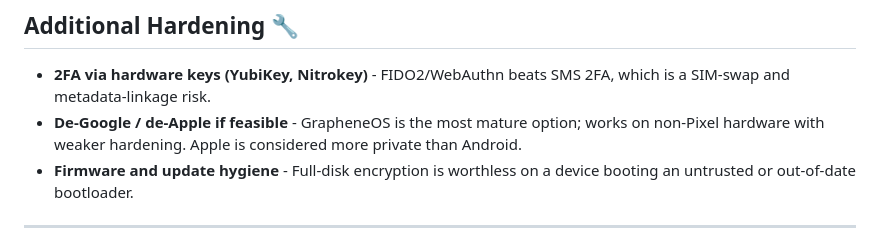
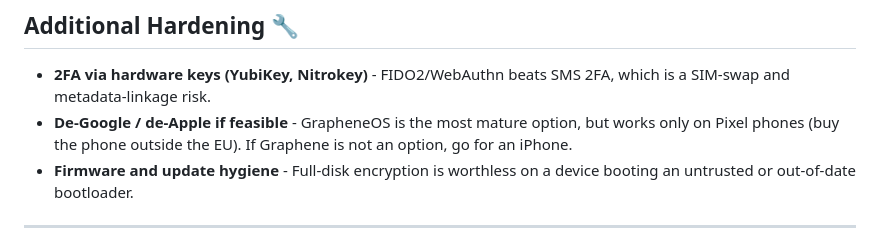
Before and after one commit to ricardgardella/chat-control-resistance-kit, a Markdown page: README.md, the part around the change. Drawn GitHub-style.

Commit message:
Update de-Google/de-Apple recommendation in README
Clarified the recommendation for de-Googling and de-Appleing by specifying device compatibility.

```diff
--- a/README.md
+++ b/README.md
@@ -81,7 +81,7 @@ A VPN hides your traffic from your ISP and shifts trust to the provider. It does
 ## Additional Hardening 🔧
 
 - **2FA via hardware keys (YubiKey, Nitrokey)** - FIDO2/WebAuthn beats SMS 2FA, which is a SIM-swap and metadata-linkage risk.
-- **De-Google / de-Apple if feasible** - GrapheneOS is the most mature option; works on non-Pixel hardware with weaker hardening. Apple is considered more private than Android.
+- **De-Google / de-Apple if feasible** - GrapheneOS is the most mature option, but works only on Pixel phones (buy the phone outside the EU). If Graphene is not an option, go for an iPhone.
 - **Firmware and update hygiene** - Full-disk encryption is worthless on a device booting an untrusted or out-of-date bootloader.
 
 <!-- Add new hardening tip here -->
```
